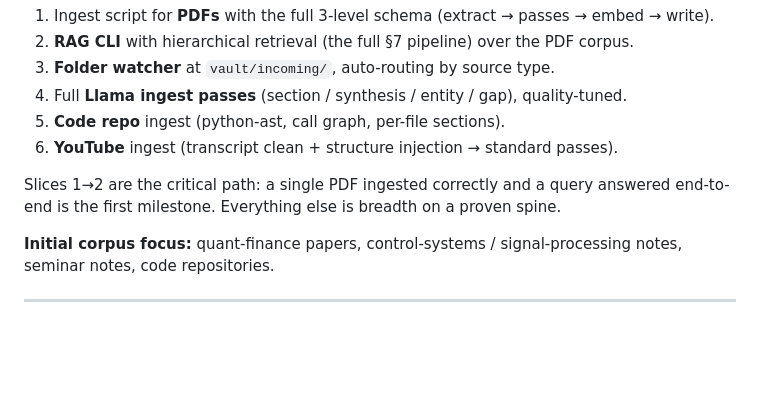
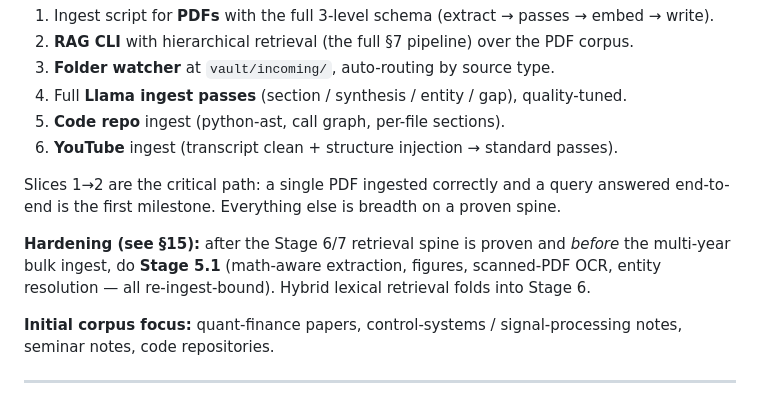
Before and after one commit to amitchell-thomson/locus, a Markdown page: CLAUDE.md, the part around one of its changes. Rendered like a GitHub page; blank space fills up the shorter version.

```diff
--- a/CLAUDE.md
+++ b/CLAUDE.md
@@ -358,6 +358,10 @@ source type before adding breadth. Defer UI entirely.
 Slices 1→2 are the critical path: a single PDF ingested correctly and a query answered
 end-to-end is the first milestone. Everything else is breadth on a proven spine.
 
+**Hardening (see §15):** after the Stage 6/7 retrieval spine is proven and *before* the
+multi-year bulk ingest, do **Stage 5.1** (math-aware extraction, figures, scanned-PDF OCR,
+entity resolution — all re-ingest-bound). Hybrid lexical retrieval folds into Stage 6.
+
 **Initial corpus focus:** quant-finance papers, control-systems / signal-processing notes,
 seminar notes, code repositories.
 
```
Also changed, not shown: other parts of CLAUDE.md (+70 -0 lines).
